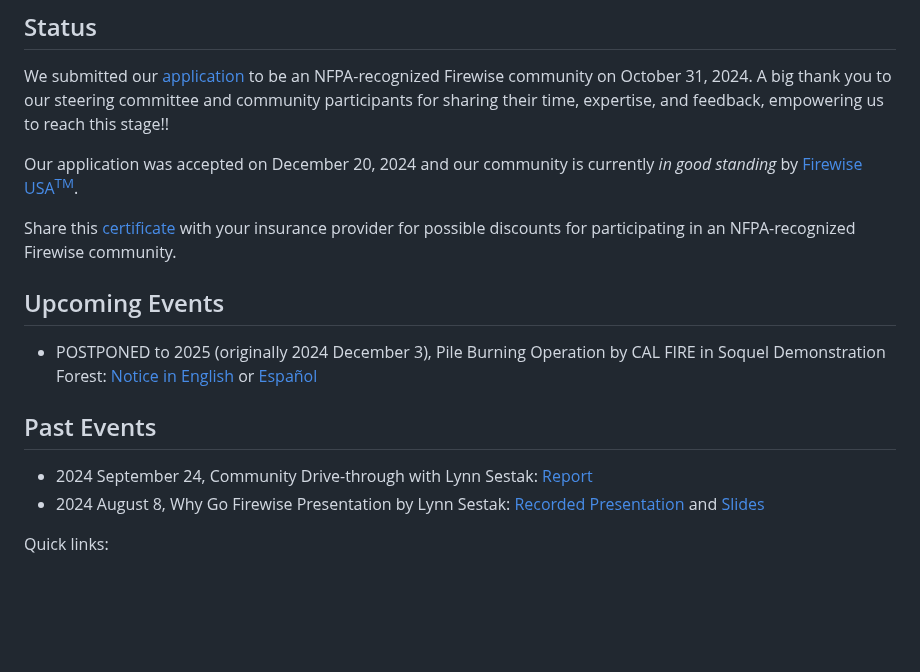
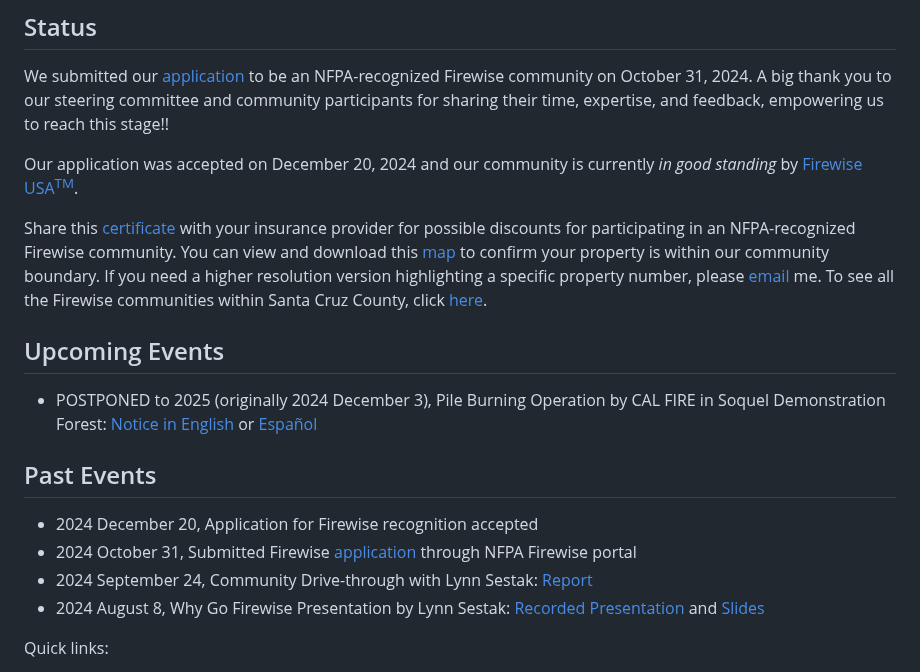
Before and after one commit to winkleramy/Firewise, a Markdown page: README.md, the part around the change. GitHub-like rendering; blank space fills up the shorter version.

Commit message:
added links to maps and included application and acceptance dates on Events list

```diff
--- a/README.md
+++ b/README.md
@@ -17,7 +17,7 @@ We submitted our [application](Mt%20Bache%20Loma%20Prieta%20Plus%202024%20New%20
 
 Our application was accepted on December 20, 2024 and our community is currently *in good standing* by [Firewise USA<sup>TM</sup>](https://www.nfpa.org/education-and-research/wildfire/firewise-usa).
 
-Share this [certificate](Mt%20Bache%20Loma%20Prieta%20Plus%20%202024%20Certificate.pdf) with your insurance provider for possible discounts for participating in an NFPA-recognized Firewise community.
+Share this [certificate](Mt%20Bache%20Loma%20Prieta%20Plus%20%202024%20Certificate.pdf) with your insurance provider for possible discounts for participating in an NFPA-recognized Firewise community. You can view and download this [map](Resources/Community%20Boundary.png) to confirm your property is within our community boundary. If you need a higher resolution version highlighting a specific property number, please [email](mailto:winkleramy@gmail.com?subject=Mt%20Bache%20Firewise%20Map%20Request) me. To see all the Firewise communities within Santa Cruz County, click [here](https://sccgis.maps.arcgis.com/apps/instant/basic/index.html?appid=2f4184e0622f48009be27031318be8e0).
 
 ## Upcoming Events
 
@@ -25,6 +25,8 @@ Share this [certificate](Mt%20Bache%20Loma%20Prieta%20Plus%20%202024%20Certifica
 
 ## Past Events
 
+- 2024 December 20, Application for Firewise recognition accepted
+- 2024 October 31, Submitted Firewise [application](Mt%20Bache%20Loma%20Prieta%20Plus%202024%20New%20Application.pdf) through NFPA Firewise portal
 - 2024 September 24, Community Drive-through with Lynn Sestak: [Report](Community%20Risk%20Assessment%20-%20Drive-through%20Report.pdf)
 - 2024 August 8, Why Go Firewise Presentation by Lynn Sestak: [Recorded Presentation](https://drive.google.com/file/d/18StnswwQRPs-_7-UmDB_mJhIE3Y8-Nci/view?usp=drivesdk) and [Slides](Resources/2024%20LS%20SCruz%20Why%20go%20Firewise%20Community%20version.pdf)
 
```
